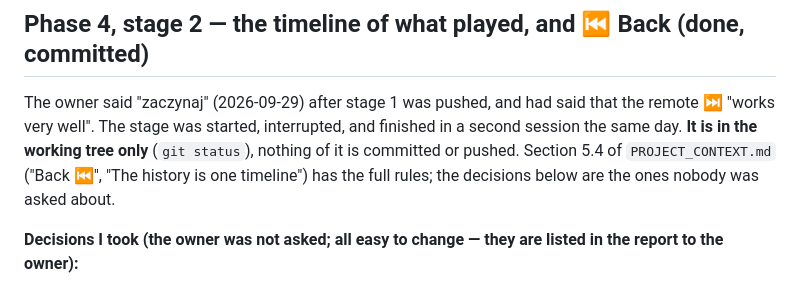
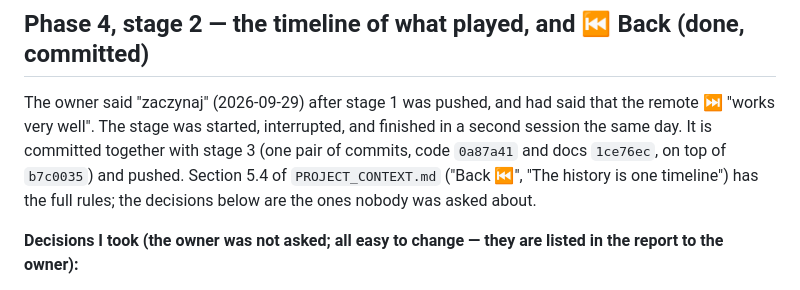
Before and after one commit to Adas553/scan2play, a Markdown page: SESSION_HANDOFF.md, the part around one of its changes. Rendered like a GitHub page.

```diff
--- a/SESSION_HANDOFF.md
+++ b/SESSION_HANDOFF.md
@@ -340,8 +341,8 @@ Gotcha of the harness: the rendered `dashboard.html` needs the fake `YT` loaded
 ## Phase 4, stage 2 — the timeline of what played, and ⏮ Back (done, committed)
 
 The owner said "zaczynaj" (2026-09-29) after stage 1 was pushed, and had said that the remote ⏭ "works very well". The stage was
-started, interrupted, and finished in a second session the same day. **It is in the working tree only** (`git status`),
-nothing of it is committed or pushed. Section 5.4 of `PROJECT_CONTEXT.md` ("Back ⏮", "The history is one timeline") has the
+started, interrupted, and finished in a second session the same day. It is committed together with stage 3
+(one pair of commits, code `0a87a41` and docs `1ce76ec`, on top of `b7c0035`) and pushed. Section 5.4 of `PROJECT_CONTEXT.md` ("Back ⏮", "The history is one timeline") has the
 full rules; the decisions below are the ones nobody was asked about.
 
 **Decisions I took (the owner was not asked; all easy to change — they are listed in the report to the owner):**
```
Also changed, not shown: other parts of SESSION_HANDOFF.md (+10 -9 lines).
